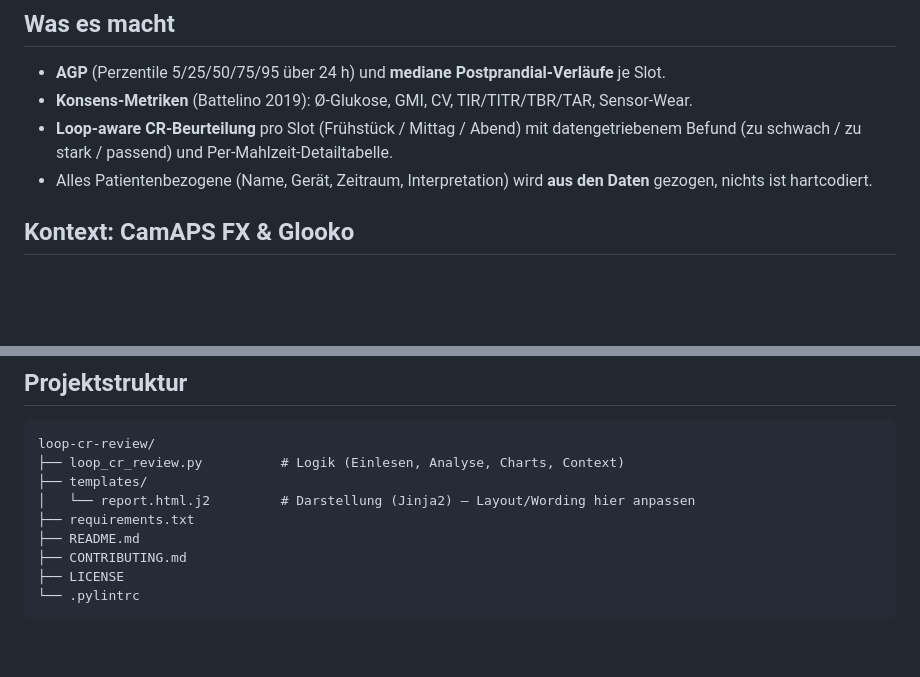
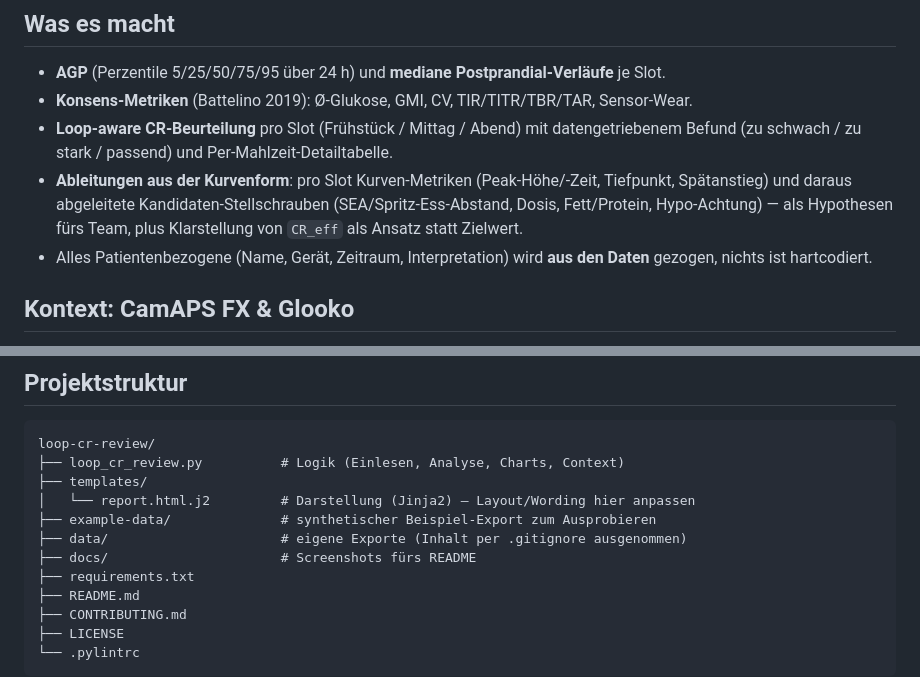
Before and after one commit to peisenh/loop-cr-review, a Markdown page: README.md, 2 parts joined by grey strips. Drawn GitHub-style; blank space fills up the shorter version.

```diff
--- a/README.md
+++ b/README.md
@@ -27,6 +27,7 @@ Wertet einen CamAPS/Glooko-Export aus und erzeugt einen eigenständigen HTML-Rep
 - **AGP** (Perzentile 5/25/50/75/95 über 24 h) und **mediane Postprandial-Verläufe** je Slot.
 - **Konsens-Metriken** (Battelino 2019): Ø-Glukose, GMI, CV, TIR/TITR/TBR/TAR, Sensor-Wear.
 - **Loop-aware CR-Beurteilung** pro Slot (Frühstück / Mittag / Abend) mit datengetriebenem Befund (zu schwach / zu stark / passend) und Per-Mahlzeit-Detailtabelle.
+- **Ableitungen aus der Kurvenform**: pro Slot Kurven-Metriken (Peak-Höhe/-Zeit, Tiefpunkt, Spätanstieg) und daraus abgeleitete Kandidaten-Stellschrauben (SEA/Spritz-Ess-Abstand, Dosis, Fett/Protein, Hypo-Achtung) — als Hypothesen fürs Team, plus Klarstellung von `CR_eff` als Ansatz statt Zielwert.
 - Alles Patientenbezogene (Name, Gerät, Zeitraum, Interpretation) wird **aus den Daten** gezogen, nichts ist hartcodiert.
 
 ## Kontext: CamAPS FX & Glooko
@@ -101,6 +129,9 @@ loop-cr-review/
 ├── loop_cr_review.py          # Logik (Einlesen, Analyse, Charts, Context)
 ├── templates/
 │   └── report.html.j2         # Darstellung (Jinja2) — Layout/Wording hier anpassen
+├── example-data/              # synthetischer Beispiel-Export zum Ausprobieren
+├── data/                      # eigene Exporte (Inhalt per .gitignore ausgenommen)
+├── docs/                      # Screenshots fürs README
 ├── requirements.txt
 ├── README.md
 ├── CONTRIBUTING.md
```
Also changed, not shown: other parts of README.md (+27 -0 lines), data/README.md (added, +30 -0 lines), example-data/README.md (added, +14 -0 lines), docs/screenshot.png, docs/screenshot_full.png, 7 other files.
